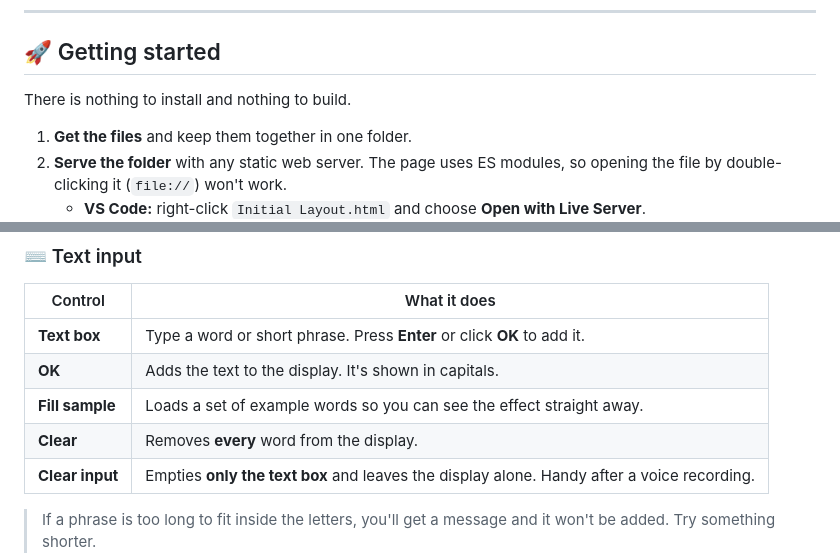
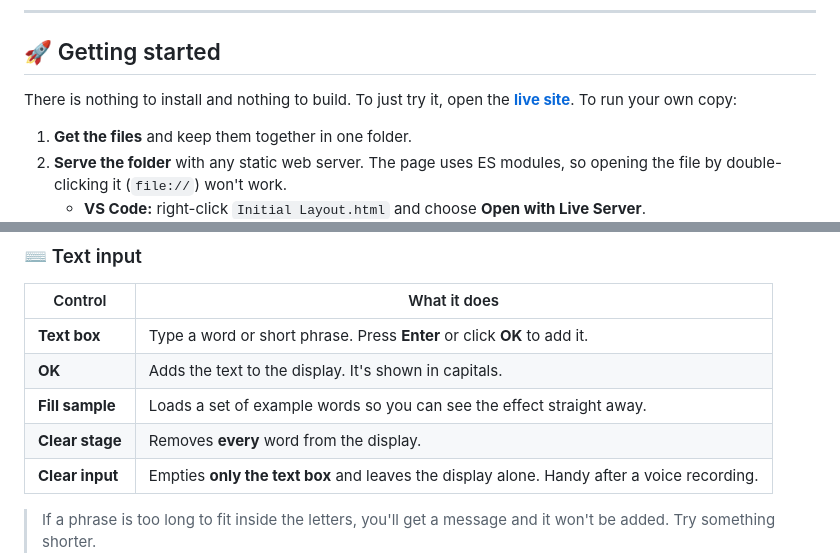
Before and after one commit to KeithChidamba/IT-Showcase-2026-, a Markdown page: README.md, 2 parts joined by grey strips. Rendered like a GitHub page.

Commit message:
Added live link to readme

```diff
--- a/README.md
+++ b/README.md
@@ -32,7 +36,7 @@ Words you add pack themselves inside the giant letters of *BEYOND THE FRAME*, wh
 
 ## 🚀 Getting started
 
-There is nothing to install and nothing to build.
+There is nothing to install and nothing to build. To just try it, open the **[live site](https://keithchidamba.github.io/IT-Showcase-2026-/)**. To run your own copy:
 
 1. **Get the files** and keep them together in one folder.
 2. **Serve the folder** with any static web server. The page uses ES modules, so opening the file by double-clicking it (`file://`) won't work.
@@ -54,7 +58,7 @@ The controls live in the column on the left. The big display on the right update
 | **Text box** | Type a word or short phrase. Press **Enter** or click **OK** to add it. |
 | **OK** | Adds the text to the display. It's shown in capitals. |
 | **Fill sample** | Loads a set of example words so you can see the effect straight away. |
-| **Clear** | Removes **every** word from the display. |
+| **Clear stage** | Removes **every** word from the display. |
 | **Clear input** | Empties **only the text box** and leaves the display alone. Handy after a voice recording. |
 
 > If a phrase is too long to fit inside the letters, you'll get a message and it won't be added. Try something shorter.
```
Also changed, not shown: other parts of README.md (+4 -0 lines).
